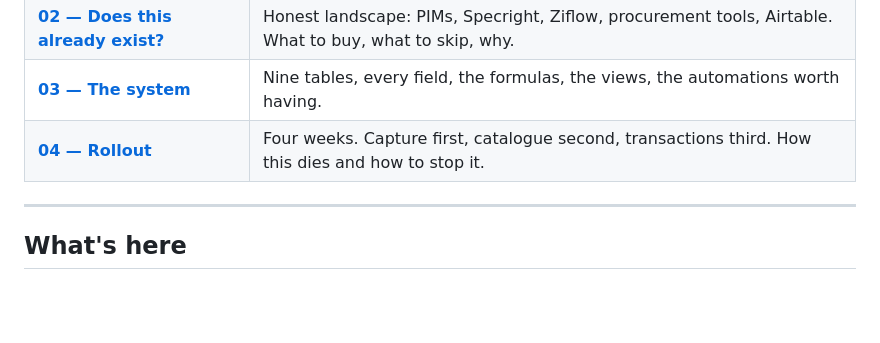
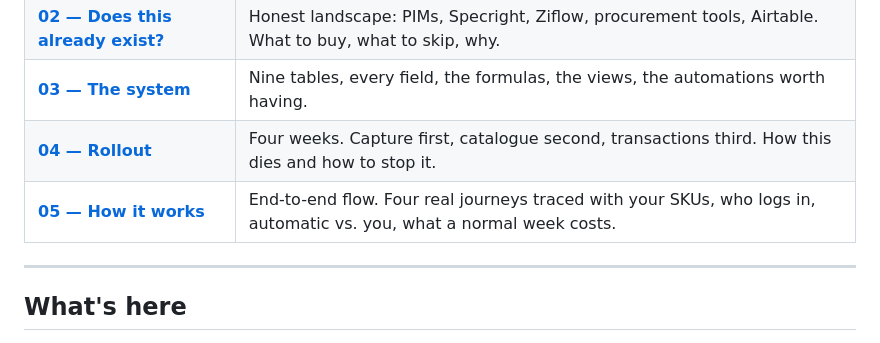
Before and after one commit to lowryakers/Product-Management, a Markdown page: README.md, the part around the change. Rendered like a GitHub page; blank space fills up the shorter version.

```diff
--- a/README.md
+++ b/README.md
@@ -45,6 +45,7 @@ that does (Specright) is an enterprise implementation, not a purchase.
 | **[02 — Does this already exist?](docs/02-does-this-already-exist.md)** | Honest landscape: PIMs, Specright, Ziflow, procurement tools, Airtable. What to buy, what to skip, why. |
 | **[03 — The system](docs/03-the-system.md)** | Nine tables, every field, the formulas, the views, the automations worth having. |
 | **[04 — Rollout](docs/04-rollout.md)** | Four weeks. Capture first, catalogue second, transactions third. How this dies and how to stop it. |
+| **[05 — How it works](docs/05-how-it-works.md)** | End-to-end flow. Four real journeys traced with your SKUs, who logs in, automatic vs. you, what a normal week costs. |
 
 ---
 
```
Also changed, not shown: docs/05-how-it-works.md (added, +218 -0 lines).
